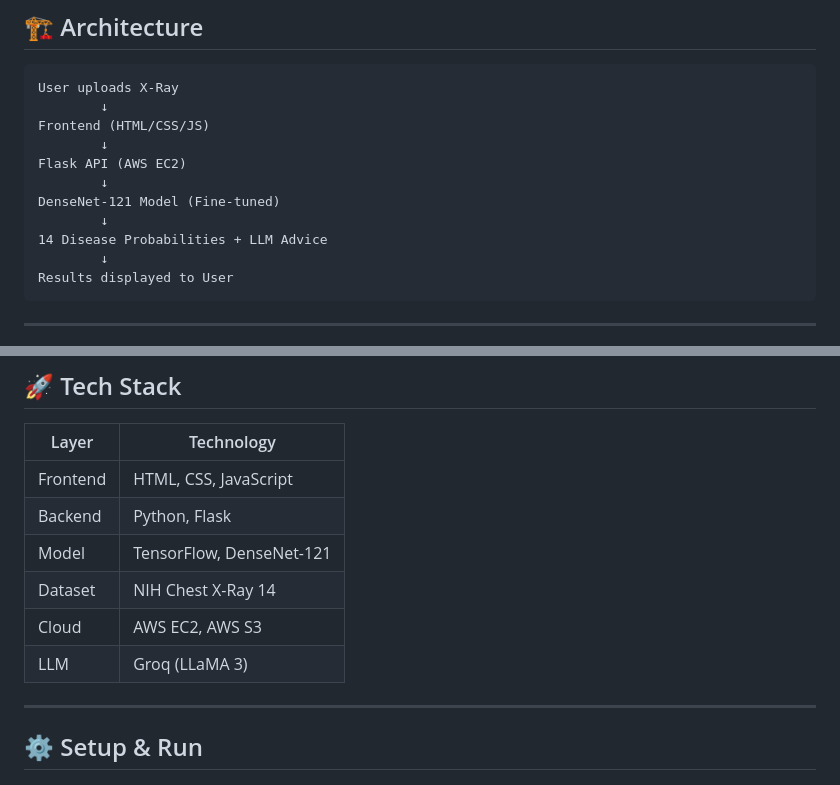
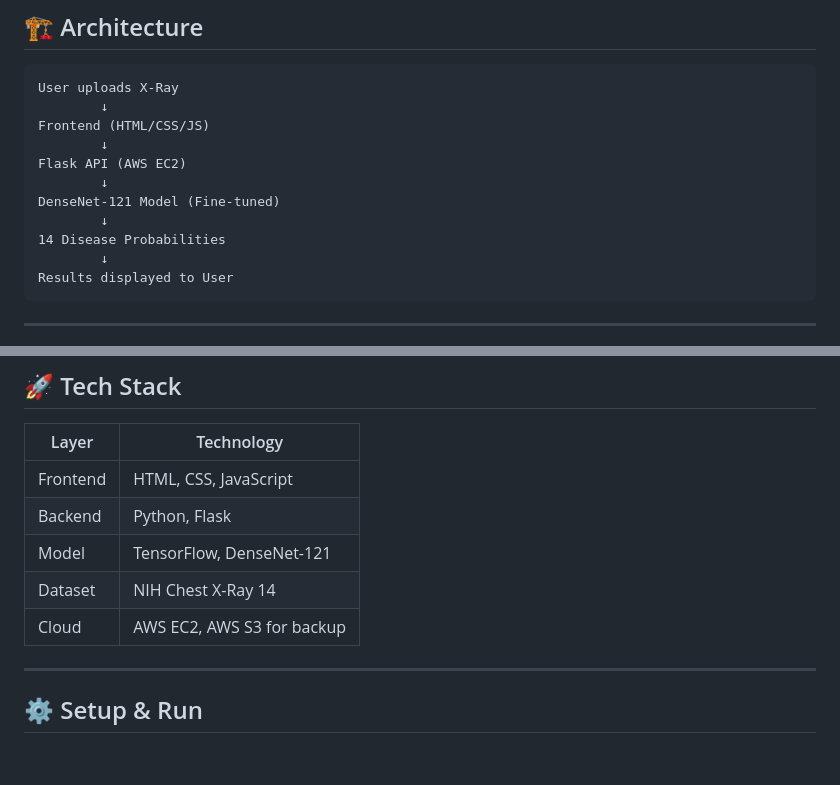
Before and after one commit to kush-45107/mediscan-diagnostics, a Markdown page: README.md, 2 parts joined by grey strips. Rendered like a GitHub page; blank space fills up the shorter version.

Commit message:
Update README to remove LLM advice and clarify cloud services
Removed reference to LLM advice in disease probabilities section and updated cloud service description.

````diff
--- a/README.md
+++ b/README.md
@@ -38,7 +38,7 @@ Flask API (AWS EC2)
         ↓
 DenseNet-121 Model (Fine-tuned)
         ↓
-14 Disease Probabilities + LLM Advice
+14 Disease Probabilities
         ↓
 Results displayed to User
 ```
@@ -82,8 +82,7 @@ mediscan-ai/
 | Backend | Python, Flask |
 | Model | TensorFlow, DenseNet-121 |
 | Dataset | NIH Chest X-Ray 14 |
-| Cloud | AWS EC2, AWS S3 |
-| LLM | Groq (LLaMA 3) |
+| Cloud | AWS EC2, AWS S3 for backup |
 
 ---
 
````
